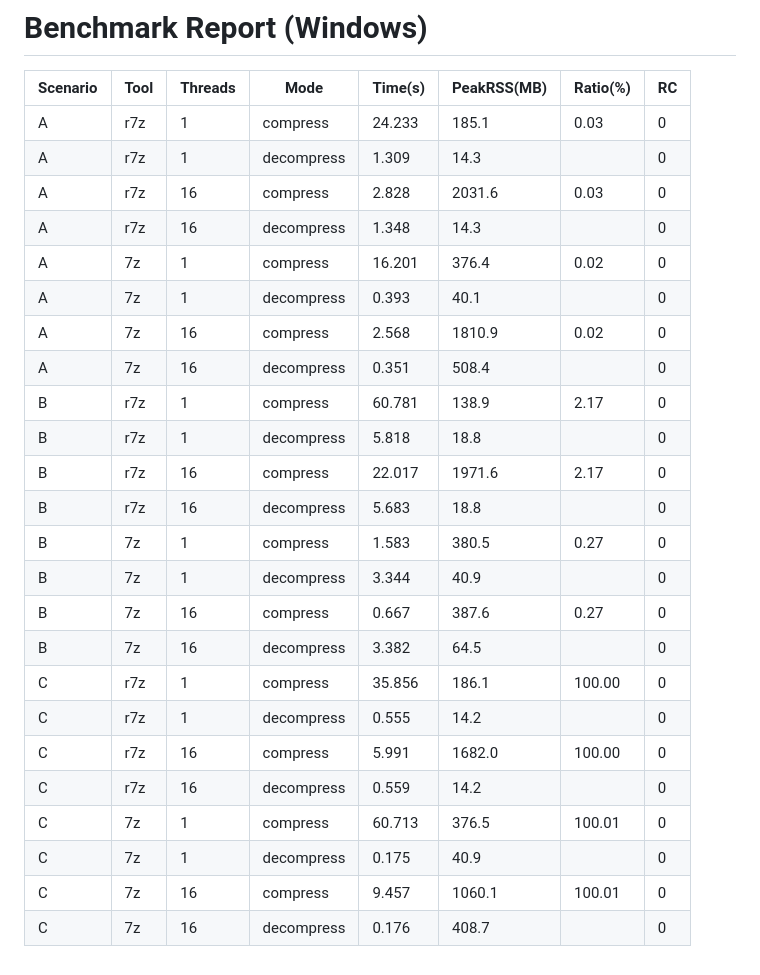
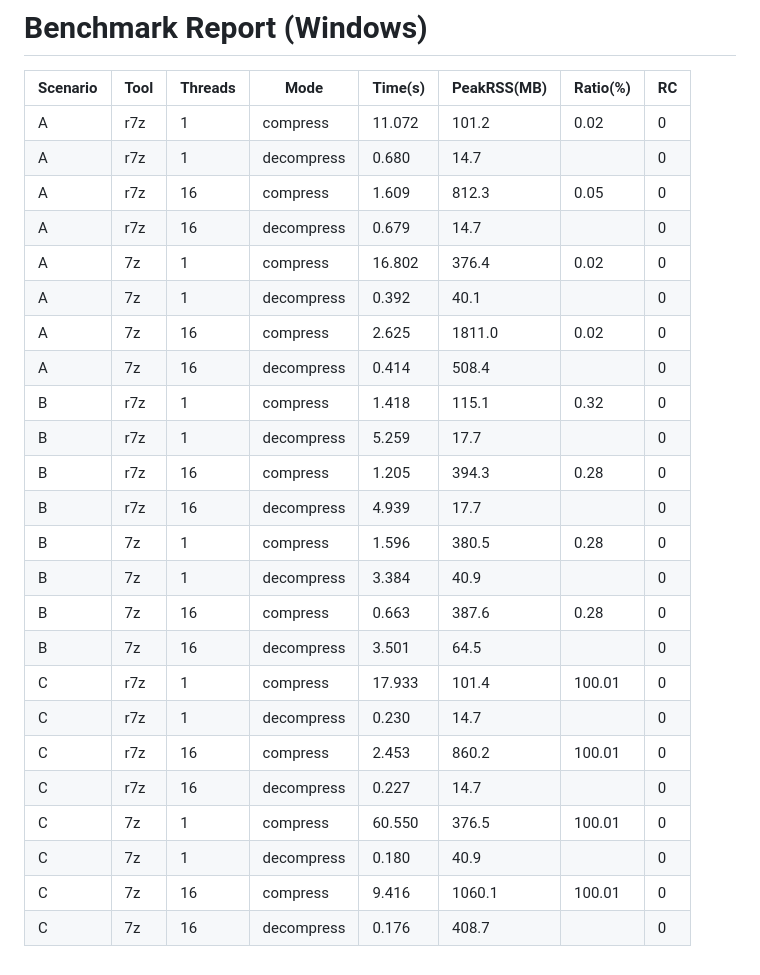
Before and after one commit to WhAnci/r7z, a Markdown page: benchmark_report.md, the part around the change. Rendered like a GitHub page.

```diff
--- a/benchmark_report.md
+++ b/benchmark_report.md
@@ -2,27 +2,27 @@
 
 | Scenario | Tool | Threads | Mode | Time(s) | PeakRSS(MB) | Ratio(%) | RC |
 |---|---|---|---|---|---|---|---|
-| A | r7z | 1 | compress | 24.233 | 185.1 | 0.03 | 0 |
-| A | r7z | 1 | decompress | 1.309 | 14.3 |  | 0 |
-| A | r7z | 16 | compress | 2.828 | 2031.6 | 0.03 | 0 |
-| A | r7z | 16 | decompress | 1.348 | 14.3 |  | 0 |
-| A | 7z | 1 | compress | 16.201 | 376.4 | 0.02 | 0 |
-| A | 7z | 1 | decompress | 0.393 | 40.1 |  | 0 |
-| A | 7z | 16 | compress | 2.568 | 1810.9 | 0.02 | 0 |
-| A | 7z | 16 | decompress | 0.351 | 508.4 |  | 0 |
-| B | r7z | 1 | compress | 60.781 | 138.9 | 2.17 | 0 |
-| B | r7z | 1 | decompress | 5.818 | 18.8 |  | 0 |
-| B | r7z | 16 | compress | 22.017 | 1971.6 | 2.17 | 0 |
-| B | r7z | 16 | decompress | 5.683 | 18.8 |  | 0 |
-| B | 7z | 1 | compress | 1.583 | 380.5 | 0.27 | 0 |
-| B | 7z | 1 | decompress | 3.344 | 40.9 |  | 0 |
-| B | 7z | 16 | compress | 0.667 | 387.6 | 0.27 | 0 |
-| B | 7z | 16 | decompress | 3.382 | 64.5 |  | 0 |
-| C | r7z | 1 | compress | 35.856 | 186.1 | 100.00 | 0 |
-| C | r7z | 1 | decompress | 0.555 | 14.2 |  | 0 |
-| C | r7z | 16 | compress | 5.991 | 1682.0 | 100.00 | 0 |
-| C | r7z | 16 | decompress | 0.559 | 14.2 |  | 0 |
-| C | 7z | 1 | compress | 60.713 | 376.5 | 100.01 | 0 |
-| C | 7z | 1 | decompress | 0.175 | 40.9 |  | 0 |
-| C | 7z | 16 | compress | 9.457 | 1060.1 | 100.01 | 0 |
+| A | r7z | 1 | compress | 11.072 | 101.2 | 0.02 | 0 |
+| A | r7z | 1 | decompress | 0.680 | 14.7 |  | 0 |
+| A | r7z | 16 | compress | 1.609 | 812.3 | 0.05 | 0 |
+| A | r7z | 16 | decompress | 0.679 | 14.7 |  | 0 |
+| A | 7z | 1 | compress | 16.802 | 376.4 | 0.02 | 0 |
+| A | 7z | 1 | decompress | 0.392 | 40.1 |  | 0 |
+| A | 7z | 16 | compress | 2.625 | 1811.0 | 0.02 | 0 |
+| A | 7z | 16 | decompress | 0.414 | 508.4 |  | 0 |
+| B | r7z | 1 | compress | 1.418 | 115.1 | 0.32 | 0 |
+| B | r7z | 1 | decompress | 5.259 | 17.7 |  | 0 |
+| B | r7z | 16 | compress | 1.205 | 394.3 | 0.28 | 0 |
+| B | r7z | 16 | decompress | 4.939 | 17.7 |  | 0 |
+| B | 7z | 1 | compress | 1.596 | 380.5 | 0.28 | 0 |
+| B | 7z | 1 | decompress | 3.384 | 40.9 |  | 0 |
+| B | 7z | 16 | compress | 0.663 | 387.6 | 0.28 | 0 |
+| B | 7z | 16 | decompress | 3.501 | 64.5 |  | 0 |
+| C | r7z | 1 | compress | 17.933 | 101.4 | 100.01 | 0 |
+| C | r7z | 1 | decompress | 0.230 | 14.7 |  | 0 |
+| C | r7z | 16 | compress | 2.453 | 860.2 | 100.01 | 0 |
+| C | r7z | 16 | decompress | 0.227 | 14.7 |  | 0 |
+| C | 7z | 1 | compress | 60.550 | 376.5 | 100.01 | 0 |
+| C | 7z | 1 | decompress | 0.180 | 40.9 |  | 0 |
+| C | 7z | 16 | compress | 9.416 | 1060.1 | 100.01 | 0 |
 | C | 7z | 16 | decompress | 0.176 | 408.7 |  | 0 |
```
Also changed, not shown: README.md (+7 -7 lines), docs/images/bench_memory.png, docs/images/bench_time_compress.png, docs/images/bench_time_decompress.png, 3 other files.
